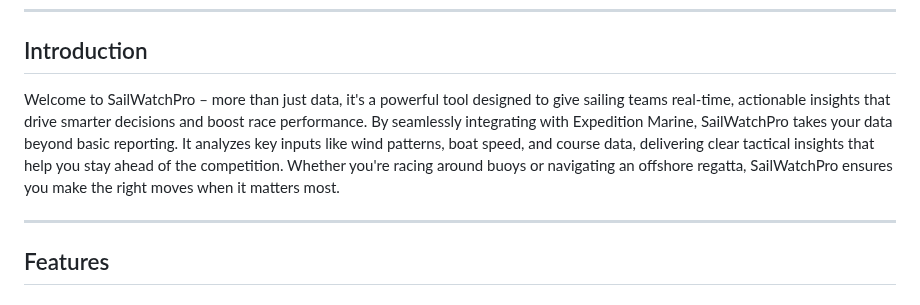
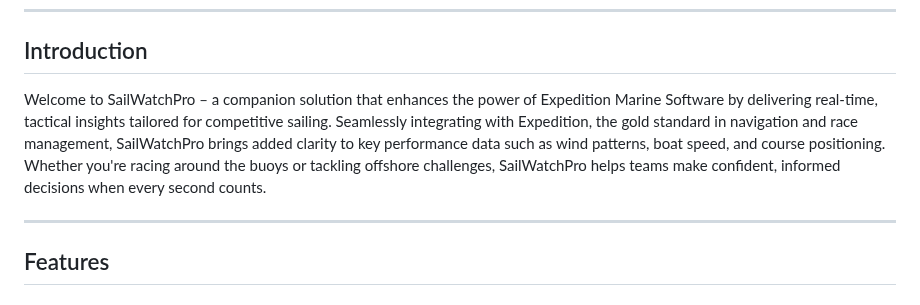
Before and after one commit to jbistis/SailWatchPro-Public, a Markdown page: README.md, the part around the change. GitHub-like rendering.

Commit message:
Update README.md - new introduction

```diff
--- a/README.md
+++ b/README.md
@@ -20,7 +20,7 @@
 
 ## Introduction
 
-Welcome to SailWatchPro – more than just data, it's a powerful tool designed to give sailing teams real-time, actionable insights that drive smarter decisions and boost race performance. By seamlessly integrating with Expedition Marine, SailWatchPro takes your data beyond basic reporting. It analyzes key inputs like wind patterns, boat speed, and course data, delivering clear tactical insights that help you stay ahead of the competition. Whether you're racing around buoys or navigating an offshore regatta, SailWatchPro ensures you make the right moves when it matters most.
+Welcome to SailWatchPro – a companion solution that enhances the power of Expedition Marine Software by delivering real-time, tactical insights tailored for competitive sailing. Seamlessly integrating with Expedition, the gold standard in navigation and race management, SailWatchPro brings added clarity to key performance data such as wind patterns, boat speed, and course positioning. Whether you're racing around the buoys or tackling offshore challenges, SailWatchPro helps teams make confident, informed decisions when every second counts.
 
 ---
 
```
